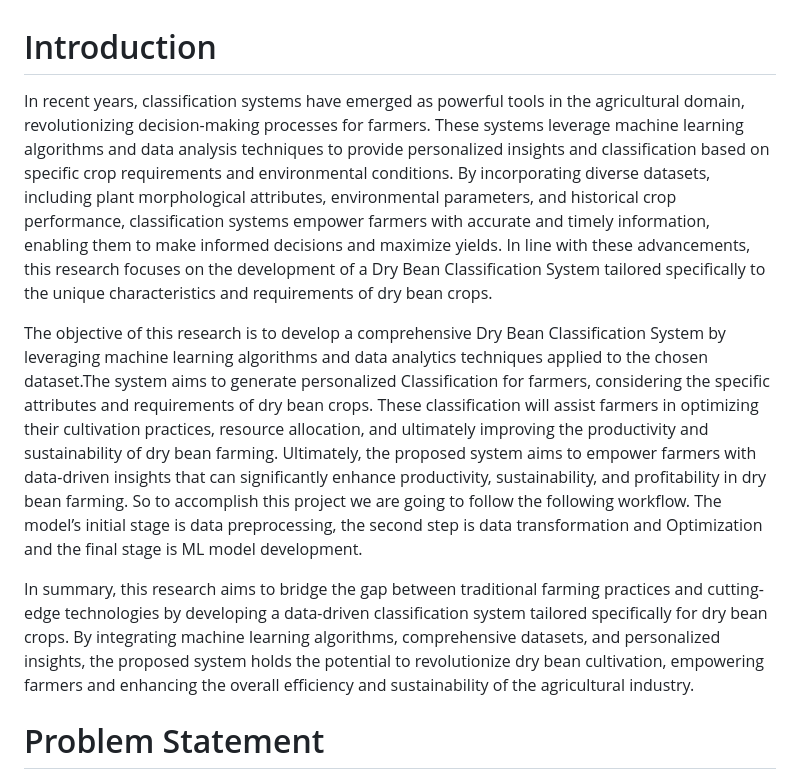
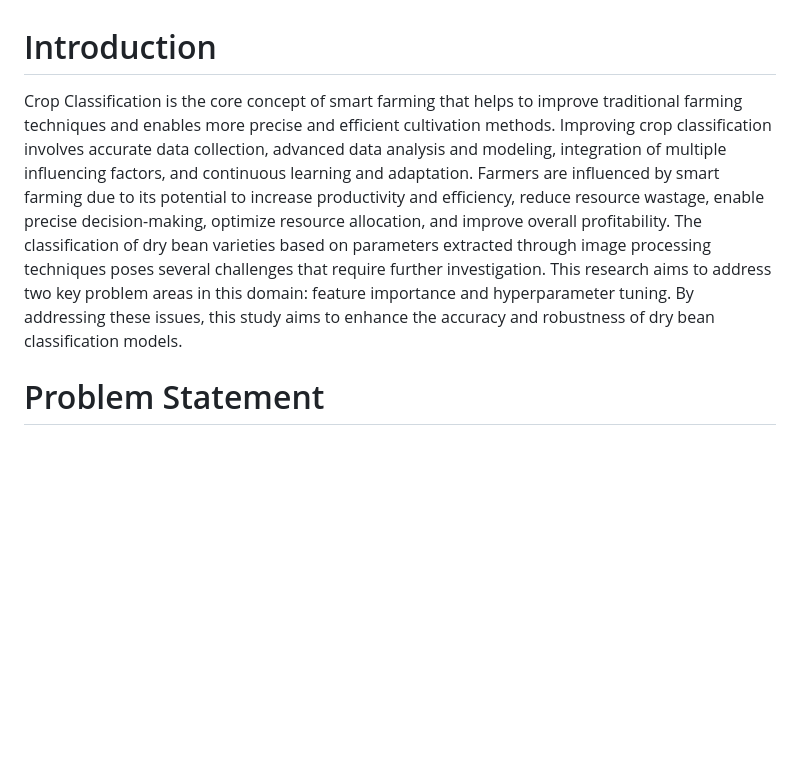
Before and after one commit to dimashidayat99/Dry_Bean_Classification, a Markdown page: README.md, the part around the change printed below. GitHub-like rendering; blank space fills up the shorter version.

```diff
--- a/README.md
+++ b/README.md
@@ -1,10 +1,6 @@
 # Introduction
 
-In recent years, classification systems have emerged as powerful tools in the agricultural domain, revolutionizing decision-making processes for farmers. These systems leverage machine learning algorithms and data analysis techniques to provide personalized insights and classification based on specific crop requirements and environmental conditions. By incorporating diverse datasets, including plant morphological attributes, environmental parameters, and historical crop performance, classification systems empower farmers with accurate and timely information, enabling them to make informed decisions and maximize yields. In line with these advancements, this research focuses on the development of a Dry Bean Classification System tailored specifically to the unique characteristics and requirements of dry bean crops.
-
-The objective of this research is to develop a comprehensive Dry Bean Classification System by leveraging machine learning algorithms and data analytics techniques applied to the chosen dataset.The system aims to generate personalized Classification for farmers, considering the specific attributes and requirements of dry bean crops. These classification will assist farmers in optimizing their cultivation practices, resource allocation, and ultimately improving the productivity and sustainability of dry bean farming. Ultimately, the proposed system aims to empower farmers with data-driven insights that can significantly enhance productivity, sustainability, and profitability in dry bean farming. So to accomplish this project we are going to follow the following workflow. The model’s initial stage is data preprocessing, the second step is data transformation and Optimization and the final stage is ML model development.
-
-In summary, this research aims to bridge the gap between traditional farming practices and cutting-edge technologies by developing a data-driven classification system tailored specifically for dry bean crops. By integrating machine learning algorithms, comprehensive datasets, and personalized insights, the proposed system holds the potential to revolutionize dry bean cultivation, empowering farmers and enhancing the overall efficiency and sustainability of the agricultural industry.
+Crop Classification is the core concept of smart farming that helps to improve traditional farming techniques and enables more precise and efficient cultivation methods. Improving crop classification involves accurate data collection, advanced data analysis and modeling, integration of multiple influencing factors, and continuous learning and adaptation. Farmers are influenced by smart farming due to its potential to increase productivity and  efficiency, reduce resource wastage, enable precise decision-making, optimize resource allocation, and improve overall profitability. The classification of dry bean varieties based on parameters extracted through image processing techniques poses several challenges that require further investigation. This research aims to address two key problem areas in this domain: feature importance and hyperparameter tuning. By addressing these issues, this study aims to enhance the accuracy and robustness of dry bean classification models.
 
 
 # Problem Statement
```
Also changed, not shown: other parts of README.md (+57 -46 lines).
